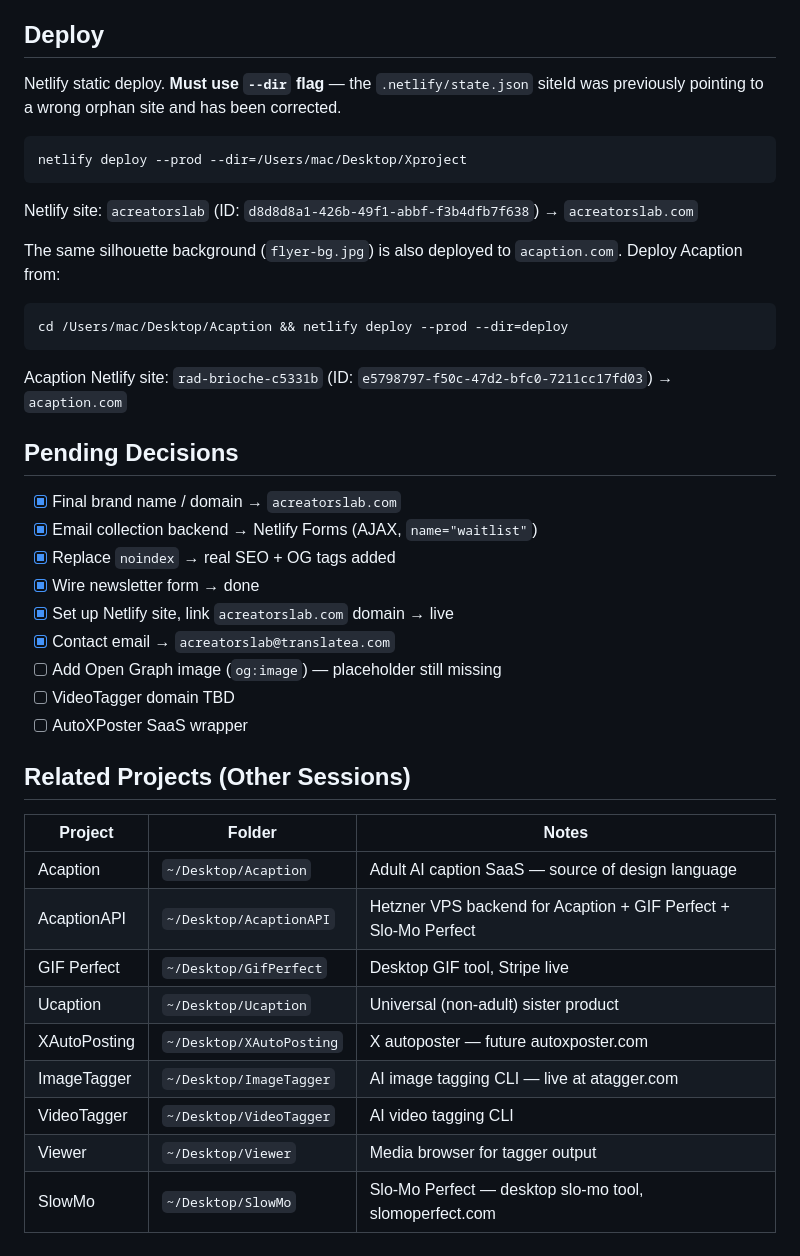
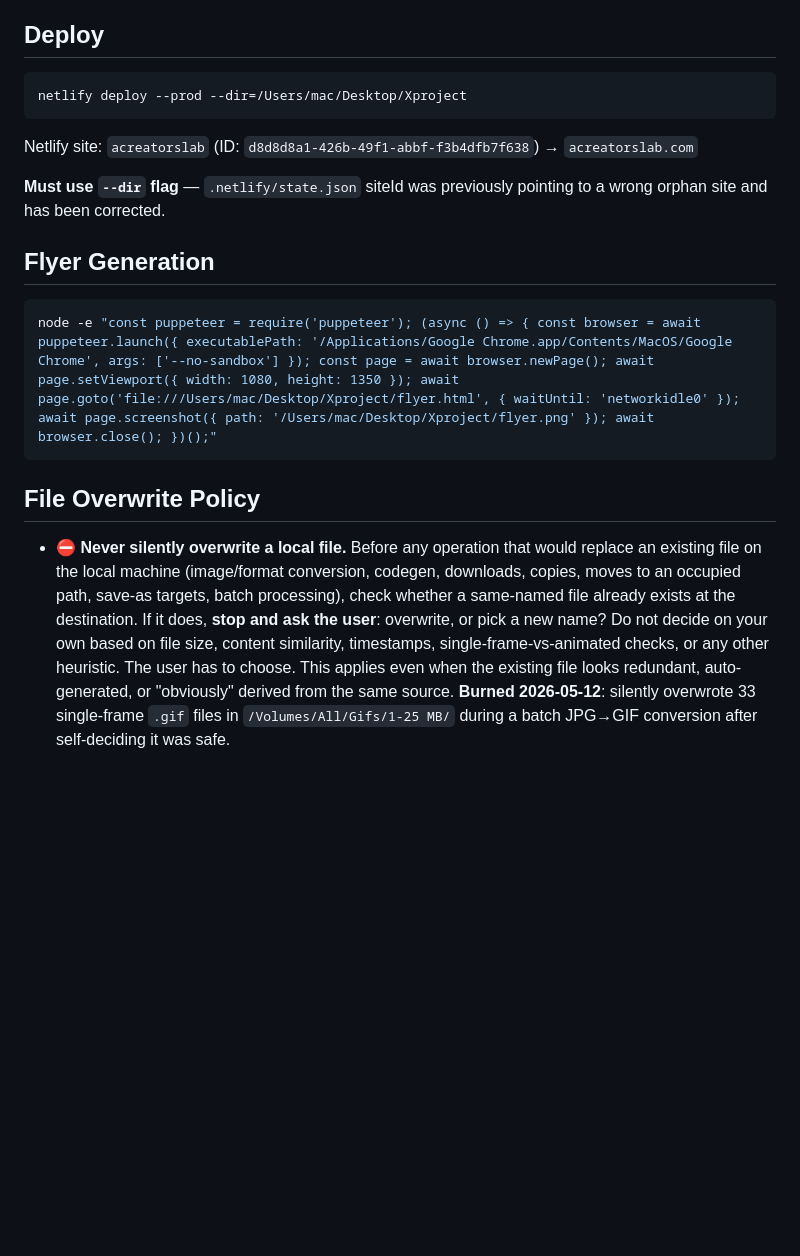
Before and after one commit to kinkyb/acreatorslab, a Markdown page: CLAUDE.md, the part around one of its changes. GitHub-like rendering; blank space fills up the shorter version.

````diff
--- a/CLAUDE.md
+++ b/CLAUDE.md
@@ -86,37 +22,17 @@ node server.js   # serves on http://localhost:3000
 
 ## Deploy
-Netlify static deploy. **Must use `--dir` flag** — the `.netlify/state.json` siteId was previously pointing to a wrong orphan site and has been corrected.
 ```bash
 netlify deploy --prod --dir=/Users/mac/Desktop/Xproject
 ```
 Netlify site: `acreatorslab` (ID: `d8d8d8a1-426b-49f1-abbf-f3b4dfb7f638`) → `acreatorslab.com`
 
-The same silhouette background (`flyer-bg.jpg`) is also deployed to `acaption.com`. Deploy Acaption from:
+**Must use `--dir` flag** — `.netlify/state.json` siteId was previously pointing to a wrong orphan site and has been corrected.
+
+## Flyer Generation
 ```bash
-cd /Users/mac/Desktop/Acaption && netlify deploy --prod --dir=deploy
+node -e "const puppeteer = require('puppeteer'); (async () => { const browser = await puppeteer.launch({ executablePath: '/Applications/Google Chrome.app/Contents/MacOS/Google Chrome', args: ['--no-sandbox'] }); const page = await browser.newPage(); await page.setViewport({ width: 1080, height: 1350 }); await page.goto('file:///Users/mac/Desktop/Xproject/flyer.html', { waitUntil: 'networkidle0' }); await page.screenshot({ path: '/Users/mac/Desktop/Xproject/flyer.png' }); await browser.close(); })();"
 ```
-Acaption Netlify site: `rad-brioche-c5331b` (ID: `e5798797-f50c-47d2-bfc0-7211cc17fd03`) → `acaption.com`
 
-## Pending Decisions
-- [x] Final brand name / domain → `acreatorslab.com`
-- [x] Email collection backend → Netlify Forms (AJAX, `name="waitlist"`)
-- [x] Replace `noindex` → real SEO + OG tags added
-- [x] Wire newsletter form → done
-- [x] Set up Netlify site, link `acreatorslab.com` domain → live
-- [x] Contact email → `acreatorslab@translatea.com`
-- [ ] Add Open Graph image (`og:image`) — placeholder still missing
-- [ ] VideoTagger domain TBD
-- [ ] AutoXPoster SaaS wrapper
+## File Overwrite Policy
 
-## Related Projects (Other Sessions)
-| Project | Folder | Notes |
-|---------|--------|-------|
-| Acaption | `~/Desktop/Acaption` | Adult AI caption SaaS — source of design language |
-| AcaptionAPI | `~/Desktop/AcaptionAPI` | Hetzner VPS backend for Acaption + GIF Perfect + Slo-Mo Perfect |
-| GIF Perfect | `~/Desktop/GifPerfect` | Desktop GIF tool, Stripe live |
-| Ucaption | `~/Desktop/Ucaption` | Universal (non-adult) sister product |
-| XAutoPosting | `~/Desktop/XAutoPosting` | X autoposter — future autoxposter.com |
-| ImageTagger | `~/Desktop/ImageTagger` | AI image tagging CLI — live at atagger.com |
-| VideoTagger | `~/Desktop/VideoTagger` | AI video tagging CLI |
-| Viewer | `~/Desktop/Viewer` | Media browser for tagger output |
-| SlowMo | `~/Desktop/SlowMo` | Slo-Mo Perfect — desktop slo-mo tool, slomoperfect.com |
+- **⛔ Never silently overwrite a local file.** Before any operation that would replace an existing file on the local machine (image/format conversion, codegen, downloads, copies, moves to an occupied path, save-as targets, batch processing), check whether a same-named file already exists at the destination. If it does, **stop and ask the user**: overwrite, or pick a new name? Do not decide on your own based on file size, content similarity, timestamps, single-frame-vs-animated checks, or any other heuristic. The user has to choose. This applies even when the existing file looks redundant, auto-generated, or "obviously" derived from the same source. **Burned 2026-05-12**: silently overwrote 33 single-frame `.gif` files in `/Volumes/All/Gifs/1-25 MB/` during a batch JPG→GIF conversion after self-deciding it was safe.
````
Also changed, not shown: other parts of CLAUDE.md (+7 -71 lines).
